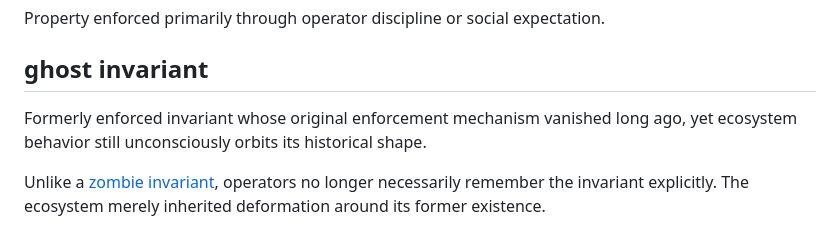
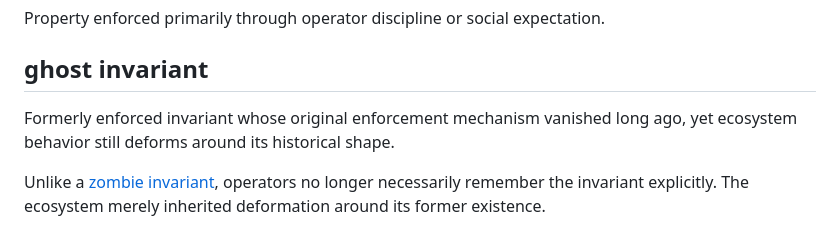
Before and after one commit to zeppe-lin/zeppe-lin.github.io, a Markdown page: src/lexicon.md, the part around the change. Rendered like a GitHub page.

Commit message:
docs(lexicon.md): refine ghost invariant section

```diff
--- a/src/lexicon.md
+++ b/src/lexicon.md
@@ -321,8 +321,8 @@ expectation.
 ## ghost invariant
 
 Formerly enforced invariant whose original enforcement mechanism
-vanished long ago, yet ecosystem behavior still unconsciously orbits
-its historical shape.
+vanished long ago, yet ecosystem behavior still deforms around its
+historical shape.
 
 Unlike a [zombie invariant](#zombie-invariant), operators no longer
 necessarily remember the invariant explicitly.
```
